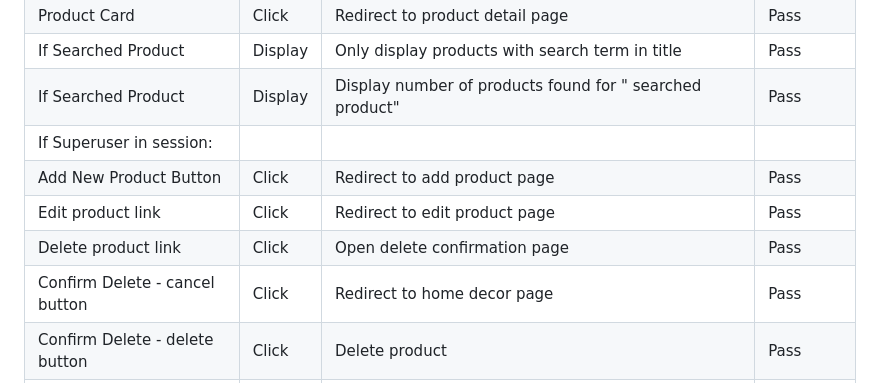
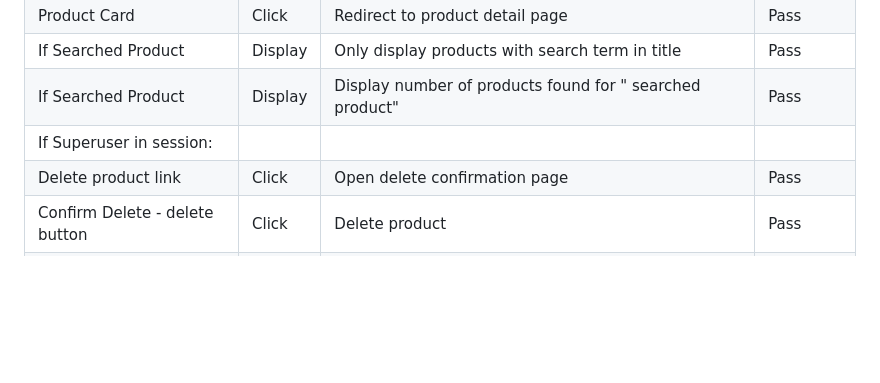
Before and after one commit to Pegrume88/inkthreadable, a Markdown page: README.md, the part around the change. Rendered like a GitHub page; blank space fills up the shorter version.

Commit message:
completed tests section of readme

```diff
--- a/README.md
+++ b/README.md
@@ -331,10 +331,7 @@ My hand in is today and I have not been able to resolve this problem.
 | If Searched Product             | Display | Only display products with search term in title                                                | Pass      |
 | If Searched Product             | Display | Display number of products found for " searched product"                                       | Pass      |
 | If Superuser in session:        |         |                                                                                                |           |
-| Add New Product Button          | Click   | Redirect to add product page                                                                   | Pass      |
-| Edit product link               | Click   | Redirect to edit product page                                                                  | Pass      |
 | Delete product link             | Click   | Open delete confirmation  page                                                                 | Pass      |
-| Confirm Delete -  cancel button | Click   | Redirect to home decor page                                                                    | Pass      |
 | Confirm Delete -  delete button | Click   | Delete product                                                                                 | Pass      |
 | Confirm Delete -  delete button | Click   | Success message appears confirming product deleted successfully                                | Pass      |
 
```
